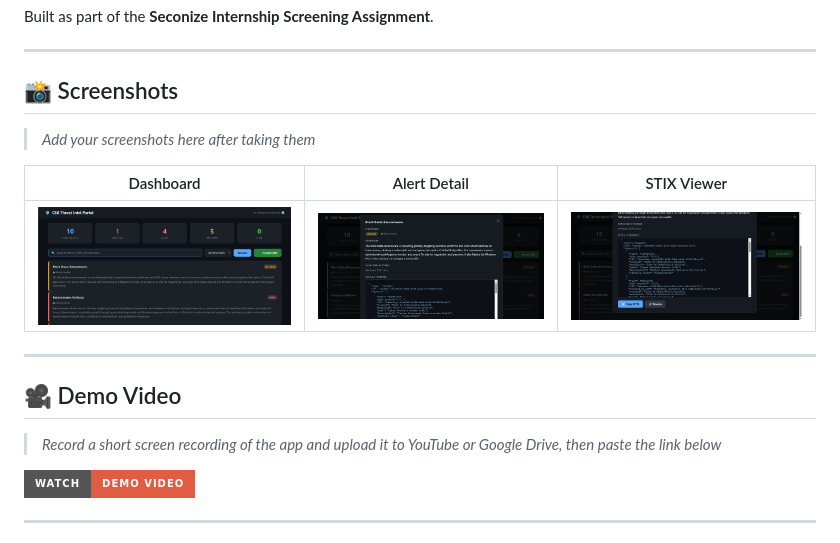
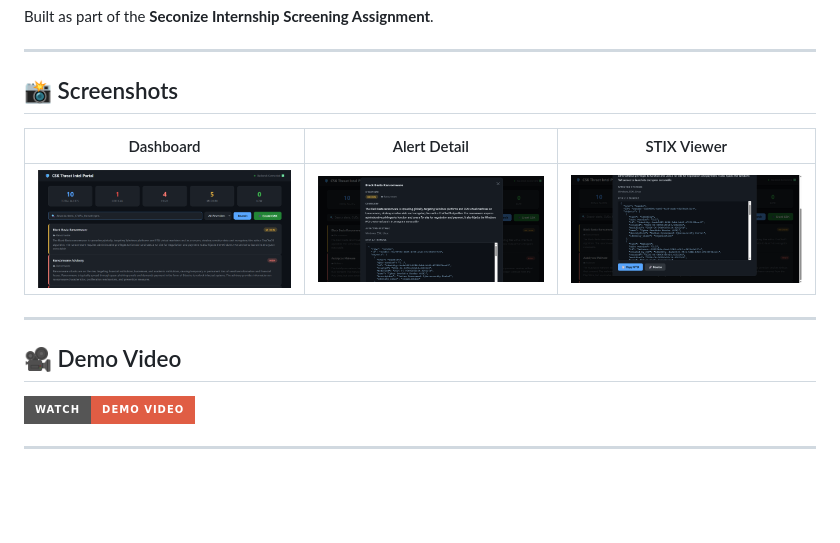
Before and after one commit to bharadwabansi/csk-threat-intel, a Markdown page: README.md, the part around the change. GitHub-like rendering; badges without logos; blank space fills up the shorter version.

```diff
--- a/README.md
+++ b/README.md
@@ -8,7 +8,6 @@ Built as part of the **Seconize Internship Screening Assignment**.
 
 ## 📸 Screenshots
 
-> _Add your screenshots here after taking them_
 
 | Dashboard | Alert Detail | STIX Viewer |
 |-----------|-------------|-------------|
@@ -18,7 +17,6 @@ Built as part of the **Seconize Internship Screening Assignment**.
 
 ## 🎥 Demo Video
 
-> _Record a short screen recording of the app and upload it to YouTube or Google Drive, then paste the link below_
 
 [![Demo Video](https://img.shields.io/badge/Watch-Demo%20Video-red?style=for-the-badge&logo=youtube)](https://drive.google.com/file/d/1tllQD4Rox8-wbt9fdzEhYDXPjudA34L_/view?usp=sharing)
 
```
